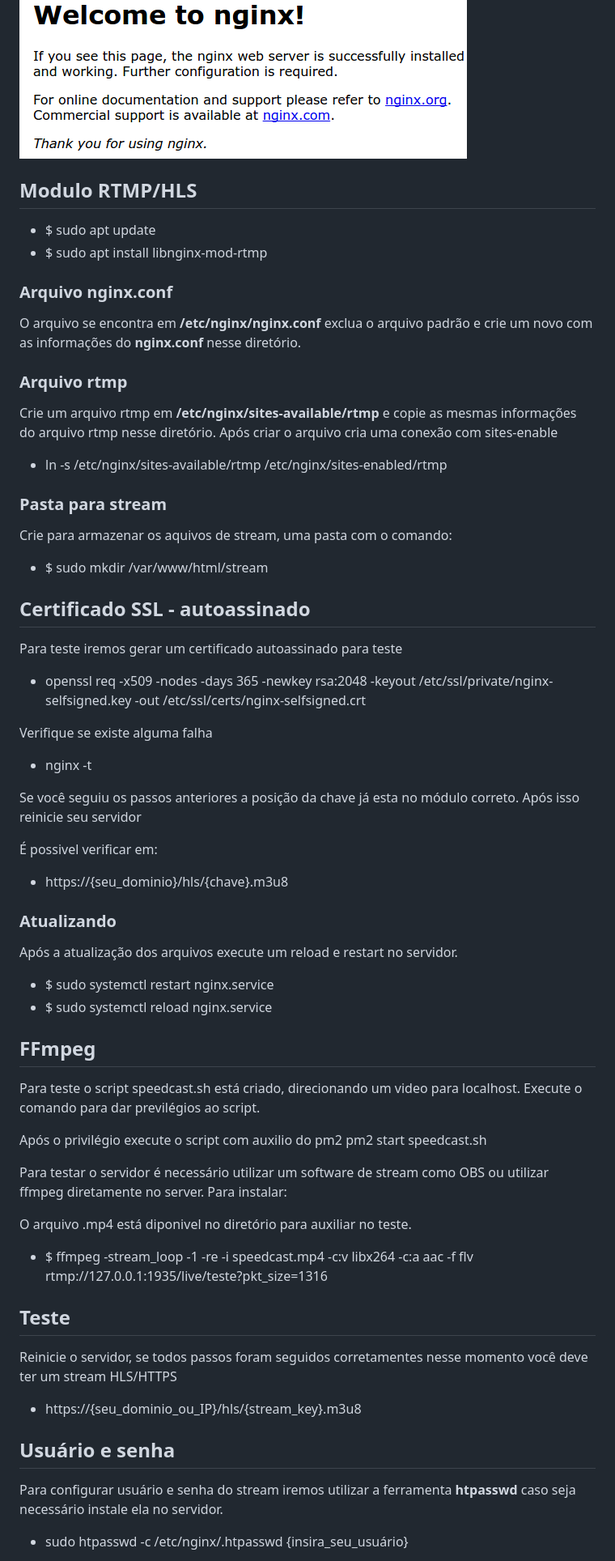
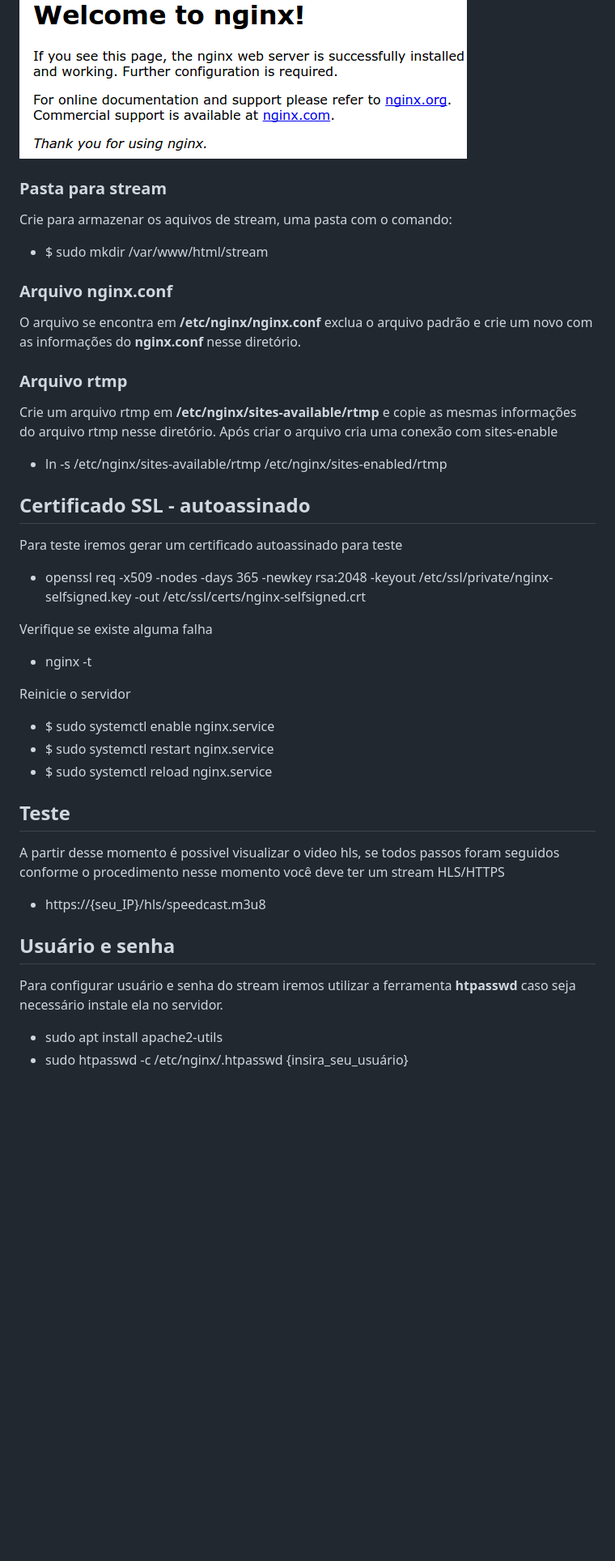
Before and after one commit to RodofoF/Documentation---Oficial, a Markdown page: README.MD, the part around the change printed below. Shown: that part at 81% size. Drawn GitHub-style; blank space fills up the shorter version.

```diff
--- a/README.MD
+++ b/README.MD
@@ -66,9 +76,10 @@ Digite o ip do seu no browser, deve aparecer uma imagem como abaixo
 
 ![welcome Nginx](welcome.png)
 
-## Modulo RTMP/HLS
-* $ sudo apt update
-* $ sudo apt install libnginx-mod-rtmp
+
+### Pasta para stream
+Crie para armazenar os aquivos de stream, uma pasta com o comando:
+* $ sudo mkdir /var/www/html/stream
 
 ### Arquivo nginx.conf
 O arquivo se encontra em **/etc/nginx/nginx.conf** exclua o arquivo padrão e crie um novo com as informações do **nginx.conf** nesse diretório.
@@ -78,9 +89,6 @@ Crie um arquivo rtmp em **/etc/nginx/sites-available/rtmp** e copie as mesmas in
 Após criar o arquivo cria uma conexão com sites-enable
 * ln -s /etc/nginx/sites-available/rtmp /etc/nginx/sites-enabled/rtmp
 
-### Pasta para stream
-Crie para armazenar os aquivos de stream, uma pasta com o comando:
-* $ sudo mkdir /var/www/html/stream
 
 ## Certificado SSL - autoassinado
 
@@ -90,43 +98,23 @@ Para teste iremos gerar um certificado autoassinado para teste
 Verifique se existe alguma falha
 * nginx -t
 
-Se você seguiu os passos anteriores a posição da chave já esta no módulo correto. Após isso reinicie seu servidor
-
-É possivel verificar em:
-* https://{seu_dominio}/hls/{chave}.m3u8
-
-### Atualizando
-
-Após a atualização dos arquivos execute um reload e restart no servidor.
-
+Reinicie o servidor
+* $ sudo systemctl enable nginx.service
 * $ sudo systemctl restart nginx.service
 * $ sudo systemctl reload nginx.service
 
 
-## FFmpeg
-
-Para teste o script speedcast.sh está criado, direcionando um video para localhost.
-Execute o comando para dar previlégios ao script.
-
-Após o privilégio execute o script com auxilio do pm2
-pm2 start speedcast.sh
-
-Para testar o servidor é necessário utilizar um software de stream como OBS ou utilizar ffmpeg diretamente no server. Para instalar:
-
-
-O arquivo .mp4 está diponivel no diretório para auxiliar no teste.
-* $ ffmpeg -stream_loop -1 -re -i speedcast.mp4 -c:v libx264 -c:a aac -f flv rtmp://127.0.0.1:1935/live/teste?pkt_size=1316
-
 ## Teste
 
-Reinicie o servidor, se todos passos foram seguidos corretamentes nesse momento você deve ter um stream HLS/HTTPS
+A partir desse momento é possivel visualizar o video hls, se todos passos foram seguidos conforme o procedimento nesse momento você deve ter um stream HLS/HTTPS
 
-* https://{seu_dominio_ou_IP}/hls/{stream_key}.m3u8
+* https://{seu_IP}/hls/speedcast.m3u8
 
 
 ## Usuário e senha
 
 Para configurar usuário e senha do stream iremos utilizar a ferramenta **htpasswd** caso seja necessário instale ela no servidor.
 
+* sudo apt install apache2-utils
 * sudo htpasswd -c /etc/nginx/.htpasswd {insira_seu_usuário}
 
```
Also changed, not shown: other parts of README.MD (+36 -4 lines), pm2_start.png (added), 2 other files.
